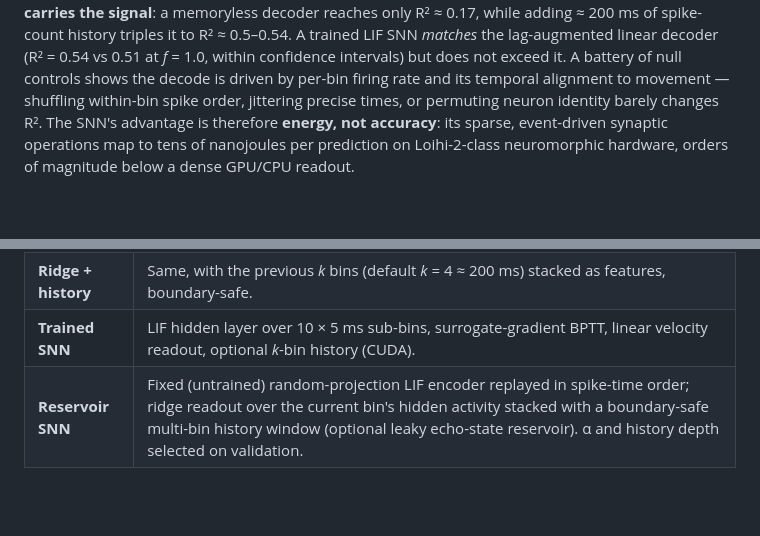
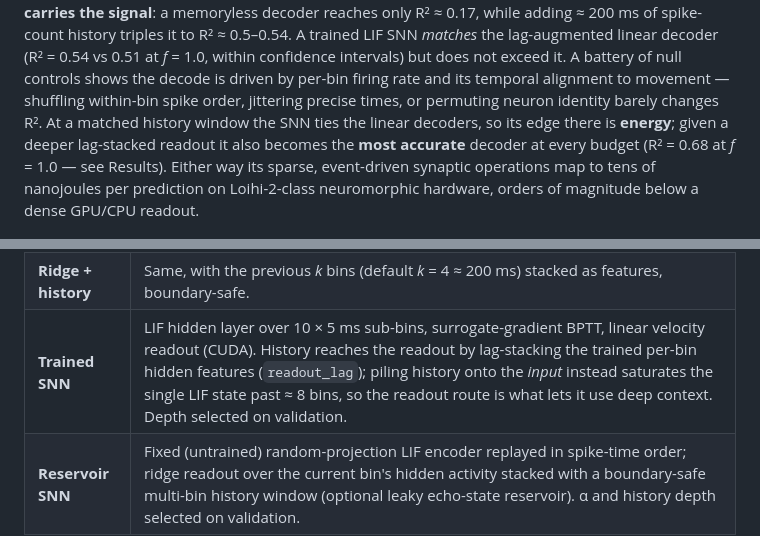
Before and after one commit to manrajmondair/neuromorphic-bci, a Markdown page: README.md, 2 parts joined by grey strips. GitHub-like rendering; blank space fills up the shorter version.

```diff
--- a/README.md
+++ b/README.md
@@ -28,10 +28,13 @@ of spike-count history triples it to R² ≈ 0.5–0.54. A trained LIF SNN
 within confidence intervals) but does not exceed it. A battery of null
 controls shows the decode is driven by per-bin firing rate and its temporal
 alignment to movement — shuffling within-bin spike order, jittering precise
-times, or permuting neuron identity barely changes R². The SNN's advantage
-is therefore **energy, not accuracy**: its sparse, event-driven synaptic
-operations map to tens of nanojoules per prediction on Loihi-2-class
-neuromorphic hardware, orders of magnitude below a dense GPU/CPU readout.
+times, or permuting neuron identity barely changes R². At a matched history
+window the SNN ties the linear decoders, so its edge there is **energy**;
+given a deeper lag-stacked readout it also becomes the **most accurate**
+decoder at every budget (R² = 0.68 at *f* = 1.0 — see Results). Either way its
+sparse, event-driven synaptic operations map to tens of nanojoules per
+prediction on Loihi-2-class neuromorphic hardware, orders of magnitude below a
+dense GPU/CPU readout.
 
 <p align="center">
   <img src="results/cluster/figures/headline_frontier_multiseed.png" width="640"
@@ -103,7 +106,7 @@ every decoder sees a consistent, sparsified stream.
 |---|---|
 | **Ridge (counts)** | L2-regularized linear map from per-bin spike counts; α selected on validation. |
 | **Ridge + history** | Same, with the previous *k* bins (default *k* = 4 ≈ 200 ms) stacked as features, boundary-safe. |
-| **Trained SNN** | LIF hidden layer over 10 × 5 ms sub-bins, surrogate-gradient BPTT, linear velocity readout, optional *k*-bin history (CUDA). |
+| **Trained SNN** | LIF hidden layer over 10 × 5 ms sub-bins, surrogate-gradient BPTT, linear velocity readout (CUDA). History reaches the readout by lag-stacking the trained per-bin hidden features (`readout_lag`); piling history onto the *input* instead saturates the single LIF state past ≈ 8 bins, so the readout route is what lets it use deep context. Depth selected on validation. |
 | **Reservoir SNN** | Fixed (untrained) random-projection LIF encoder replayed in spike-time order; ridge readout over the current bin's hidden activity stacked with a boundary-safe multi-bin history window (optional leaky echo-state reservoir). α and history depth selected on validation. |
 
 **Controls.** Order-shuffle, phase-randomize, neuron-identity-shuffle, and
```
Also changed, not shown: other parts of README.md (+34 -0 lines), results/best/best_models.md (added, +7 -0 lines), results/best/best_frontier.png (added), 7 other files.
